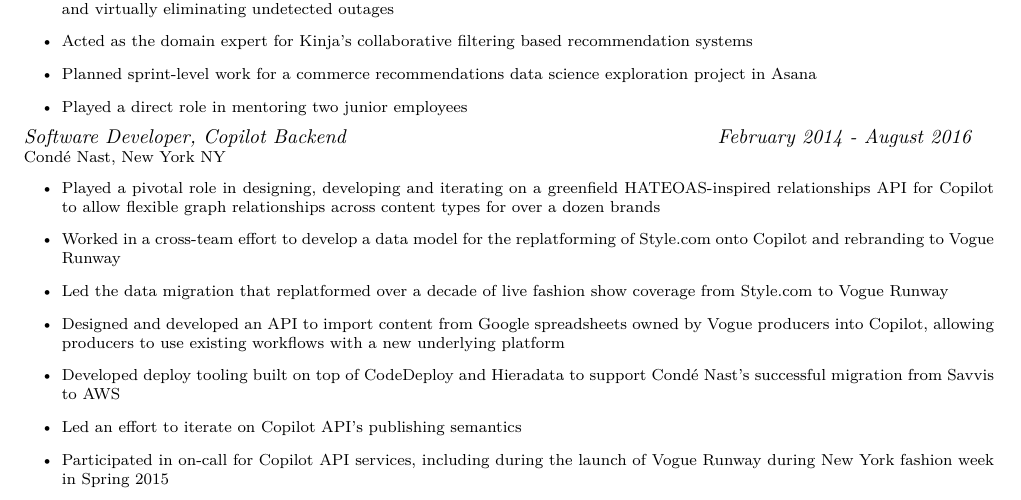
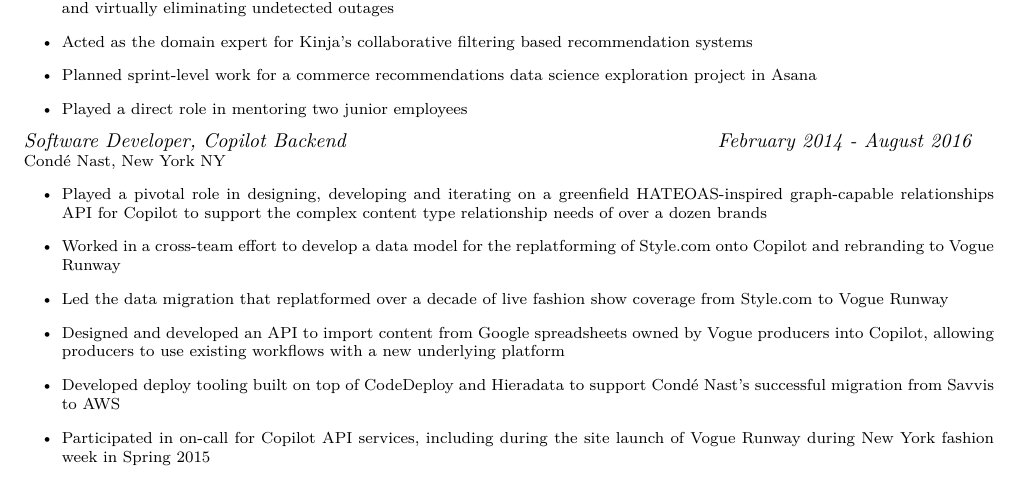
Before and after one commit to jfhbrook/resume, a LaTeX CV (resume.tex, which reads jobs/conde_nast.tex): part of page 1 of 2, cut so that both start at the same text. Compiled offline with XeLaTeX.

Commit message:
Some copy edits on jobs

```diff
--- a/jobs/conde_nast.tex
+++ b/jobs/conde_nast.tex
@@ -1,8 +1,8 @@
 \affiliation[Cond\'{e} Nast, New York NY]{Software Developer, Copilot Backend}{February 2014 - August 2016}
 \begin{itemize}
   \item Played a pivotal role in designing, developing and iterating on a
-    greenfield HATEOAS-inspired relationships API for Copilot to allow flexible
-    graph relationships across content types for over a dozen brands
+    greenfield HATEOAS-inspired graph-capable relationships API for Copilot to
+    support the complex content type relationship needs of over a dozen brands
   \item Worked in a cross-team effort to develop a data model for the
     replatforming of Style.com onto Copilot and rebranding to Vogue Runway
   \item Led the data migration that replatformed over a decade of live fashion
@@ -12,7 +12,6 @@
     workflows with a new underlying platform
   \item Developed deploy tooling built on top of CodeDeploy and Hieradata to
     support Cond\'{e} Nast's successful migration from Savvis to AWS
-  \item Led an effort to iterate on Copilot API's publishing semantics
   \item Participated in on-call for Copilot API services, including during the
-    launch of Vogue Runway during New York fashion week in Spring 2015
+    site launch of Vogue Runway during New York fashion week in Spring 2015
 \end{itemize}
```
Also changed, not shown: jobs/nodejitsu.tex (+0 -1 lines).
